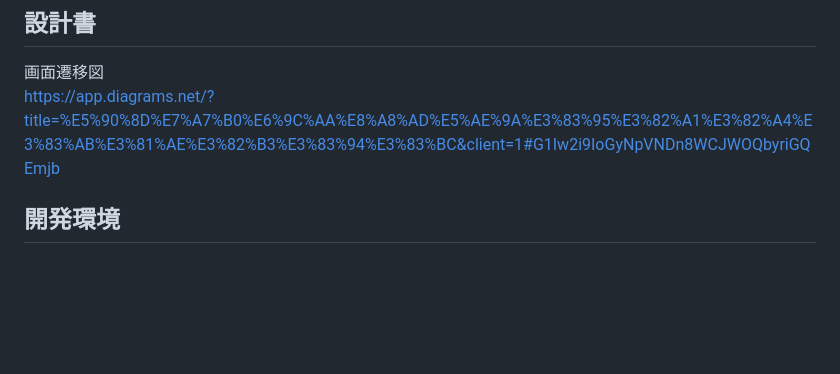
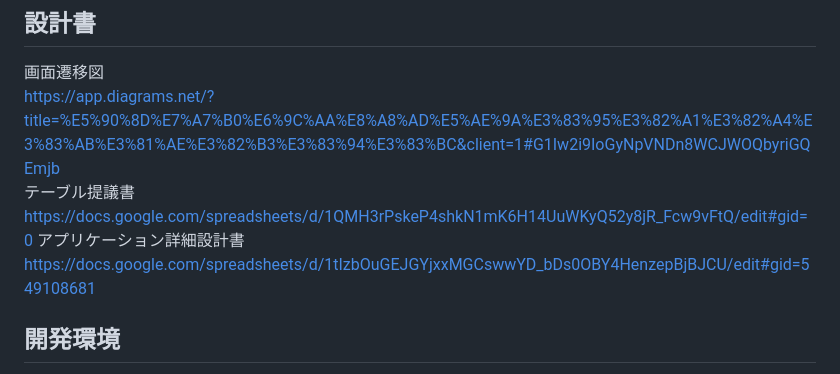
Before and after one commit to sonodap/Hey-Travel, a Markdown page: README.md, the part around the change. Drawn GitHub-style; blank space fills up the shorter version.

```diff
--- a/README.md
+++ b/README.md
@@ -30,6 +30,10 @@
 ## 設計書
 画面遷移図
 https://app.diagrams.net/?title=%E5%90%8D%E7%A7%B0%E6%9C%AA%E8%A8%AD%E5%AE%9A%E3%83%95%E3%82%A1%E3%82%A4%E3%83%AB%E3%81%AE%E3%82%B3%E3%83%94%E3%83%BC&client=1#G1Iw2i9IoGyNpVNDn8WCJWOQbyriGQEmjb
+テーブル提議書
+https://docs.google.com/spreadsheets/d/1QMH3rPskeP4shkN1mK6H14UuWKyQ52y8jR_Fcw9vFtQ/edit#gid=0
+アプリケーション詳細設計書
+https://docs.google.com/spreadsheets/d/1tIzbOuGEJGYjxxMGCswwYD_bDs0OBY4HenzepBjBJCU/edit#gid=549108681
 
 ## 開発環境
 -  OS：Linux(CentOS)
```
